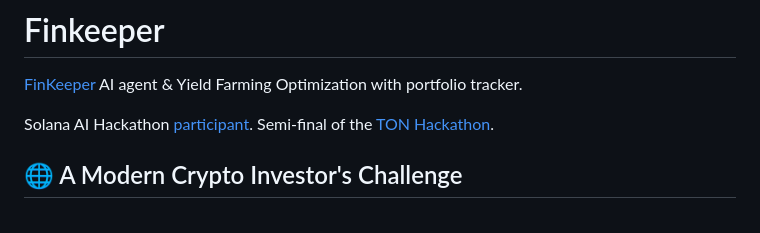
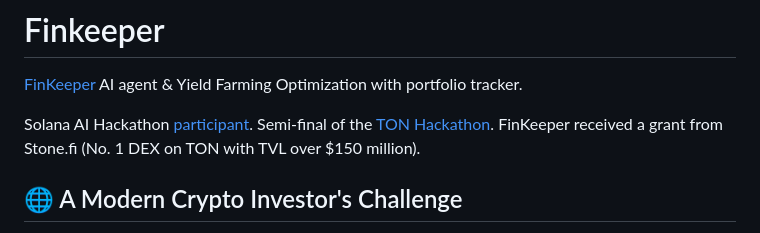
Before and after one commit to finkeeper/finkeeper, a Markdown page: README.md, the part around the change. GitHub-like rendering.

```diff
--- a/README.md
+++ b/README.md
@@ -3,8 +3,7 @@
 # Finkeeper
 [FinKeeper](https://finkeeper.pro/app) AI agent & Yield Farming Optimization with portfolio tracker.
 
-Solana AI Hackathon [participant](https://www.solanaaihackathon.com/projects).
-Semi-final of the [TON Hackathon](https://blog.ton.org/hackers-league-semi-finalists-revealed).
+Solana AI Hackathon [participant](https://www.solanaaihackathon.com/projects). Semi-final of the [TON Hackathon](https://blog.ton.org/hackers-league-semi-finalists-revealed). FinKeeper received a grant from Stone.fi (No. 1 DEX on TON with TVL over $150 million).
 
 ## 🌐 A Modern Crypto Investor's Challenge
 
```
